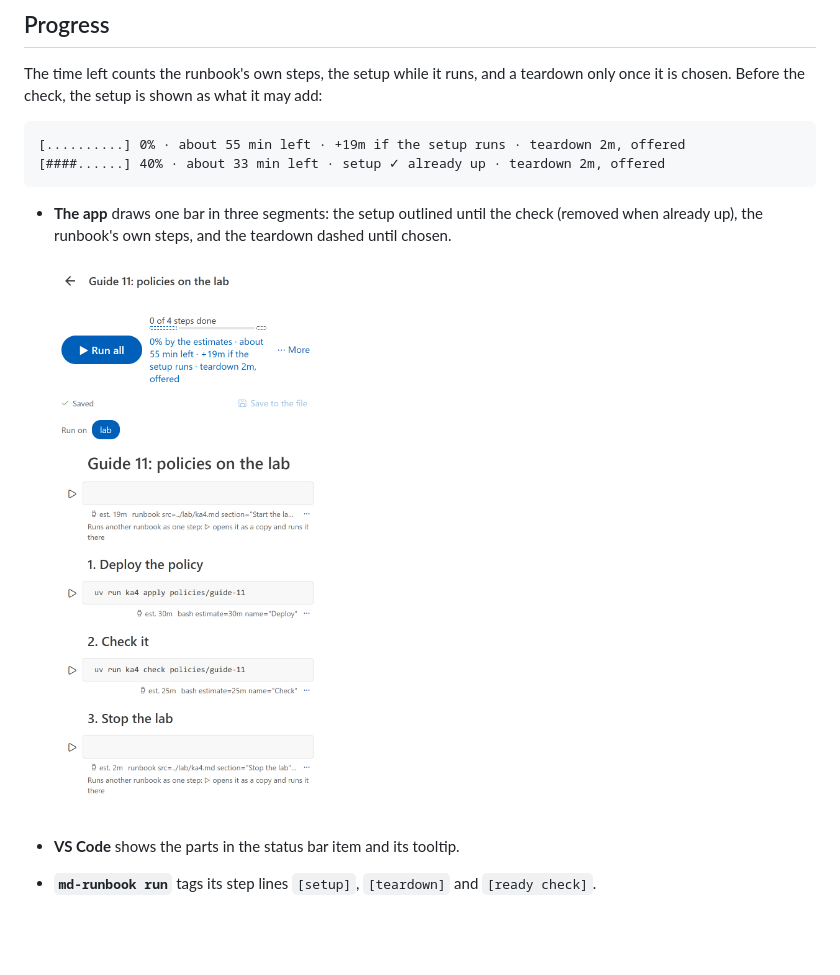
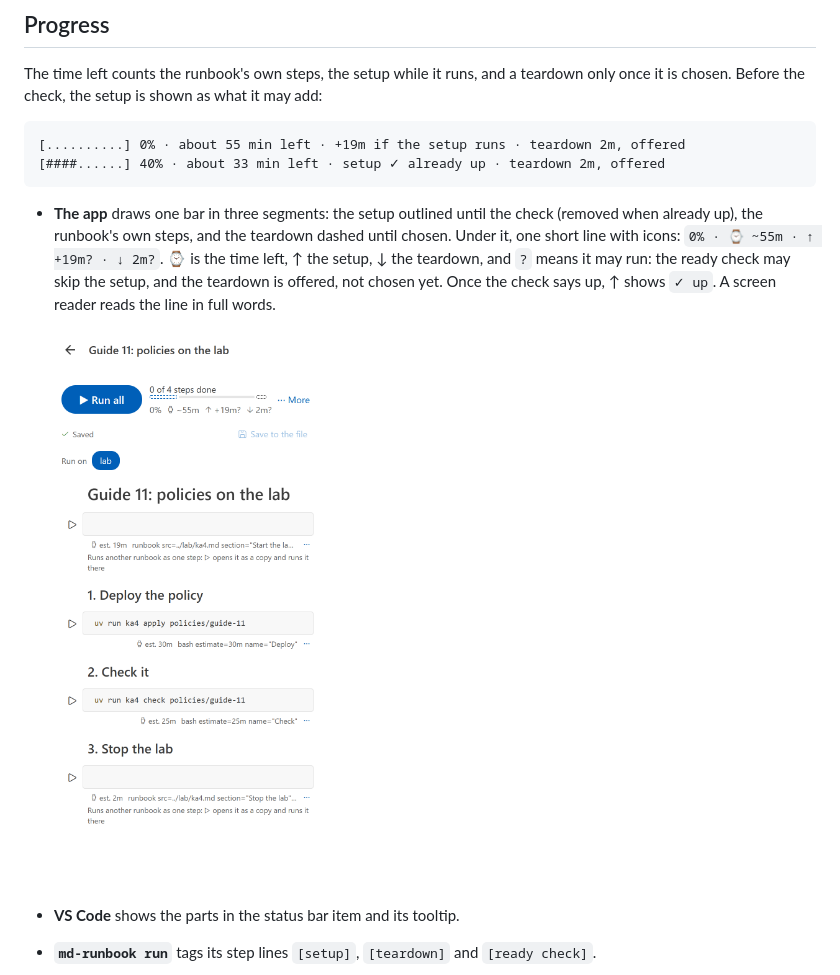
Before and after one commit to smojon/md-runbook, a Markdown page: docs/features/setup-teardown.md, the part around one of its changes. Drawn GitHub-style; pictures changed too: docs/app/setup-teardown-before.png; blank space fills up the shorter version.

````diff
--- a/docs/features/setup-teardown.md
+++ b/docs/features/setup-teardown.md
@@ -109,5 +109,9 @@ it is chosen. Before the check, the setup is shown as what it may add:
 ```
 
 - **The app** draws one bar in three segments: the setup outlined until the check (removed when
-  already up), the runbook's own steps, and the teardown dashed until chosen.
+  already up), the runbook's own steps, and the teardown dashed until chosen. Under it, one short
+  line with icons: `0% · ⌚ ~55m · ↑ +19m? · ↓ 2m?`. ⌚ is the time left, ↑ the setup, ↓ the
+  teardown, and `?` means it may run: the ready check may skip the setup, and the teardown is
+  offered, not chosen yet. Once the check says up, ↑ shows `✓ up`. A screen reader reads the
+  line in full words.
 
````
Also changed, not shown: other parts of docs/features/setup-teardown.md (+1 -1 lines), CHANGELOG.md (+3 -0 lines), 5 other files.
